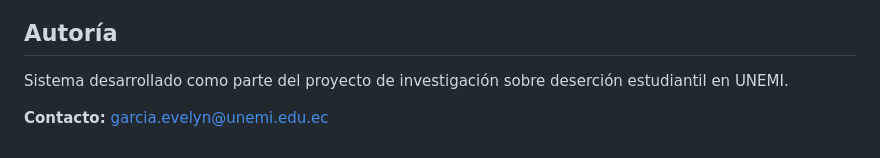
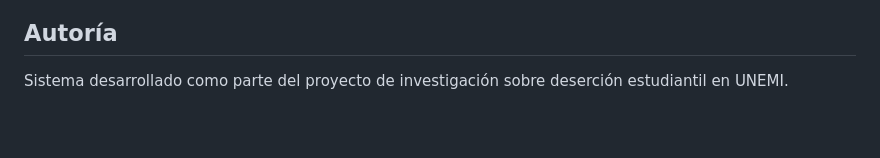
Before and after one commit to EvelynGarcia02/sat-unemi, a Markdown page: README.md, the part around the change. GitHub-like rendering; blank space fills up the shorter version.

Commit message:
Remove contact email from README
Removed contact information from the README.

```diff
--- a/README.md
+++ b/README.md
@@ -140,5 +140,3 @@ python -m http.server 8000
 ## Autoría
 
 Sistema desarrollado como parte del proyecto de investigación sobre deserción estudiantil en UNEMI.
-
-**Contacto:** garcia.evelyn@unemi.edu.ec
```
